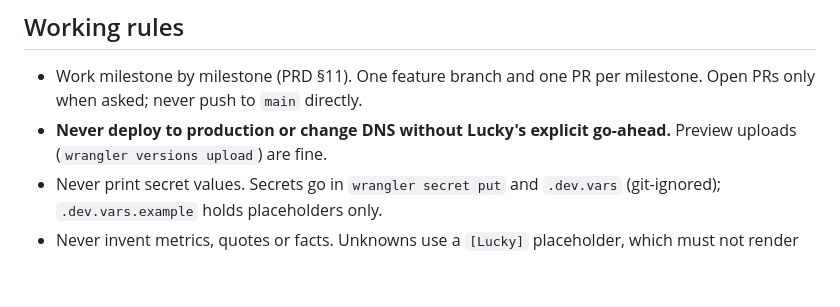
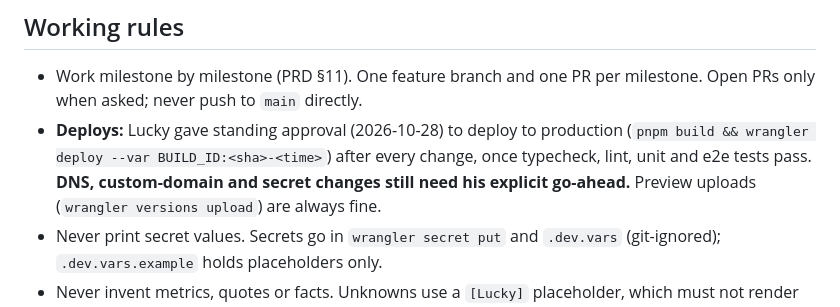
Before and after one commit to codewithveek/portfolio-2026, a Markdown page: CLAUDE.md, the part around the change. Rendered like a GitHub page; blank space fills up the shorter version.

Commit message:
CLAUDE.md: standing approval to deploy after passing checks
Co-Authored-By: Claude Opus 5.5 <noreply@anthropic.com>
Claude-Session: https://claude.ai/code/session_01CXYo58pnNge62BKJg51bdq

```diff
--- a/CLAUDE.md
+++ b/CLAUDE.md
@@ -7,7 +7,7 @@ Lucky Victory's portfolio. React Router v8 (framework mode) on Cloudflare Worker
 ## Working rules
 
 - Work milestone by milestone (PRD §11). One feature branch and one PR per milestone. Open PRs only when asked; never push to `main` directly.
-- **Never deploy to production or change DNS without Lucky's explicit go-ahead.** Preview uploads (`wrangler versions upload`) are fine.
+- **Deploys:** Lucky gave standing approval (2026-10-28) to deploy to production (`pnpm build && wrangler deploy --var BUILD_ID:<sha>-<time>`) after every change, once typecheck, lint, unit and e2e tests pass. **DNS, custom-domain and secret changes still need his explicit go-ahead.** Preview uploads (`wrangler versions upload`) are always fine.
 - Never print secret values. Secrets go in `wrangler secret put` and `.dev.vars` (git-ignored); `.dev.vars.example` holds placeholders only.
 - Never invent metrics, quotes or facts. Unknowns use a `[Lucky]` placeholder, which must not render in production (PRD §10.5).
 - Features must work end to end, not just in the UI. Explain how non-obvious pieces work in the PR description.
```
